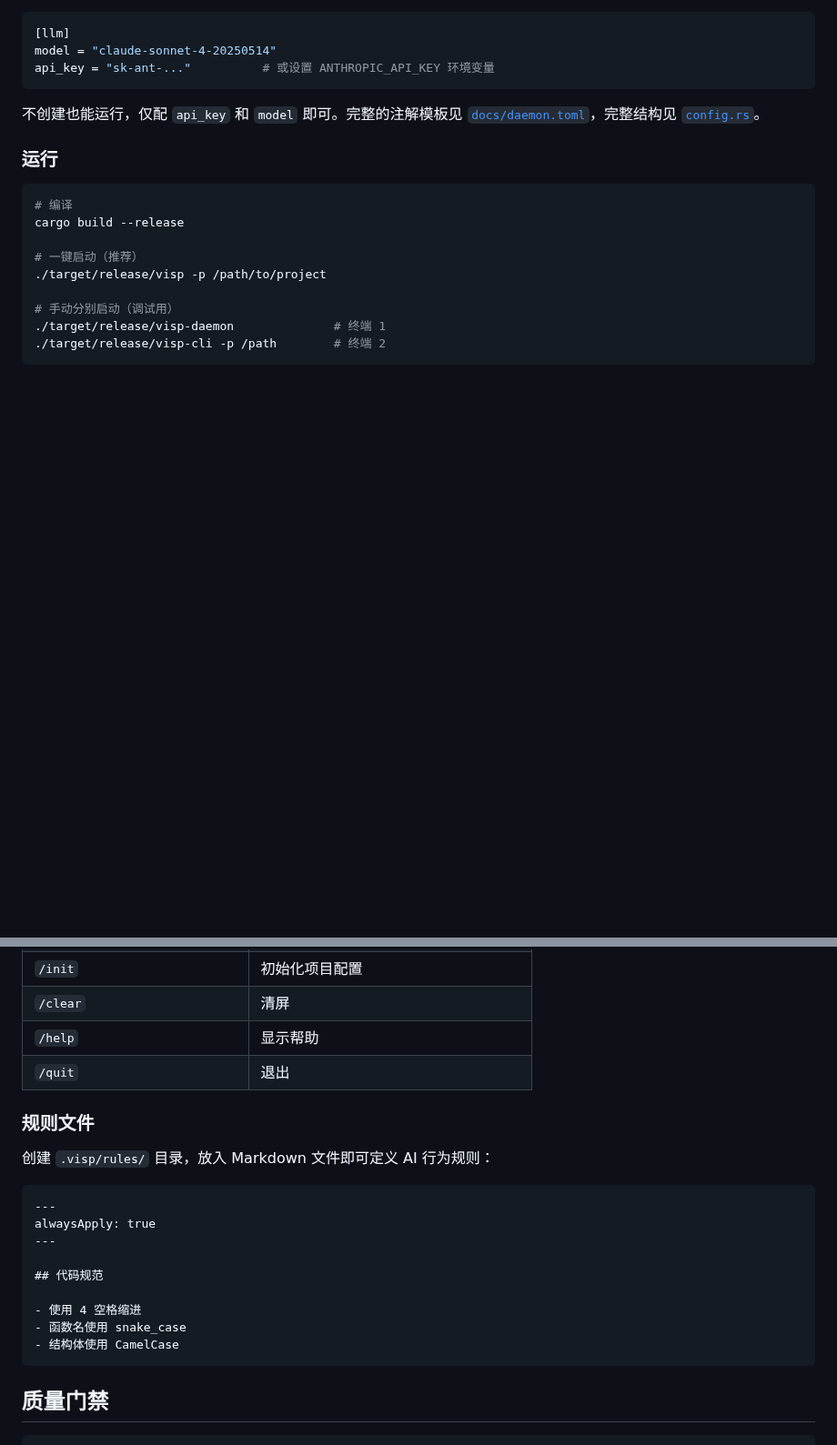
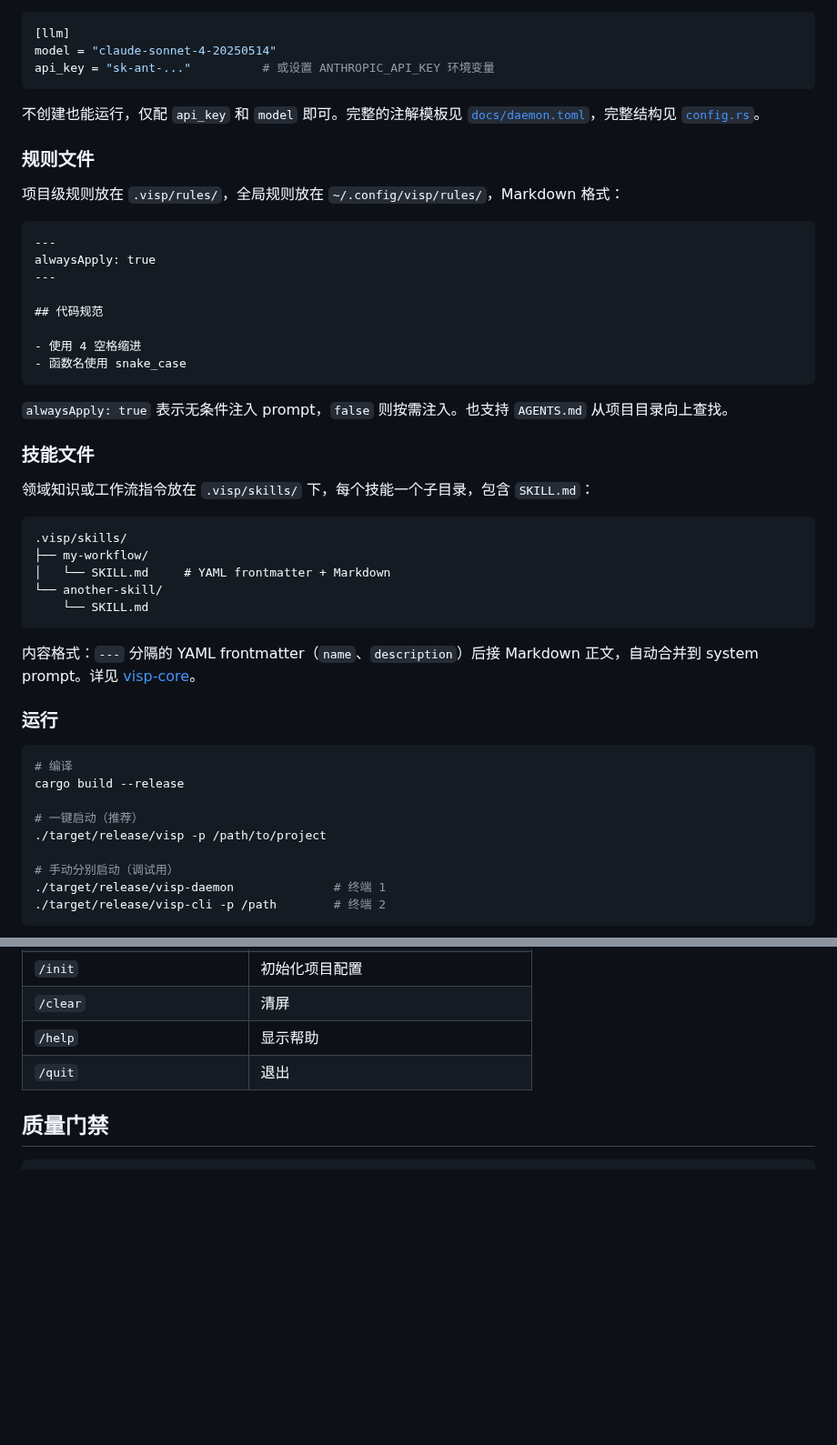
Before and after one commit to laonger/visp, a Markdown page: README.md, 2 parts joined by grey strips. Shown at 91% size. Drawn GitHub-style; blank space fills up the shorter version.

Commit message:
docs: group config/rules/skills as parallel sections

````diff
--- a/README.md
+++ b/README.md
@@ -126,6 +126,37 @@ api_key = "sk-ant-..."          # 或设置 ANTHROPIC_API_KEY 环境变量
 
 不创建也能运行，仅配 `api_key` 和 `model` 即可。完整的注解模板见 [`docs/daemon.toml`](docs/daemon.toml)，完整结构见 [`config.rs`](crates/visp-daemon/src/config.rs)。
 
+### 规则文件
+
+项目级规则放在 `.visp/rules/`，全局规则放在 `~/.config/visp/rules/`，Markdown 格式：
+
+```markdown
+---
+alwaysApply: true
+---
+
+## 代码规范
+
+- 使用 4 空格缩进
+- 函数名使用 snake_case
+```
+
+`alwaysApply: true` 表示无条件注入 prompt，`false` 则按需注入。也支持 `AGENTS.md` 从项目目录向上查找。
+
+### 技能文件
+
+领域知识或工作流指令放在 `.visp/skills/` 下，每个技能一个子目录，包含 `SKILL.md`：
+
+```
+.visp/skills/
+├── my-workflow/
+│   └── SKILL.md     # YAML frontmatter + Markdown
+└── another-skill/
+    └── SKILL.md
+```
+
+内容格式：`---` 分隔的 YAML frontmatter（`name`、`description`）后接 Markdown 正文，自动合并到 system prompt。详见 [visp-core](crates/visp-core/README.md)。
+
 ### 运行
 
 ```bash
@@ -174,22 +205,6 @@ cargo build --release
 | `/help` | 显示帮助 |
 | `/quit` | 退出 |
 
-### 规则文件
-
-创建 `.visp/rules/` 目录，放入 Markdown 文件即可定义 AI 行为规则：
-
-```markdown
----
-alwaysApply: true
----
-
-## 代码规范
-
-- 使用 4 空格缩进
-- 函数名使用 snake_case
-- 结构体使用 CamelCase
-```
-
 ## 质量门禁
 
 ```bash
````
